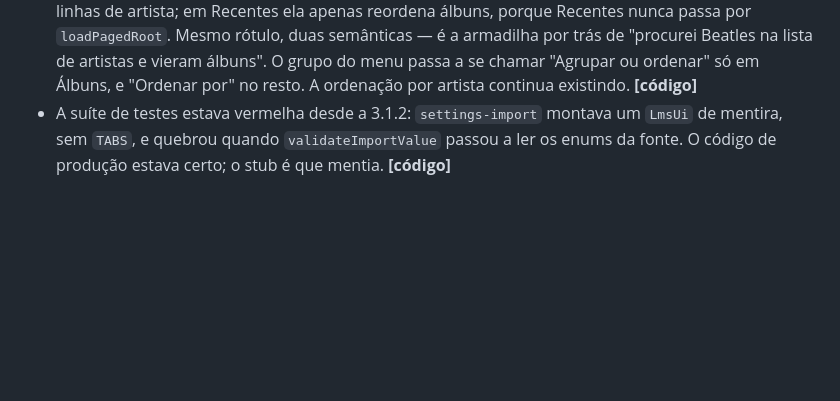
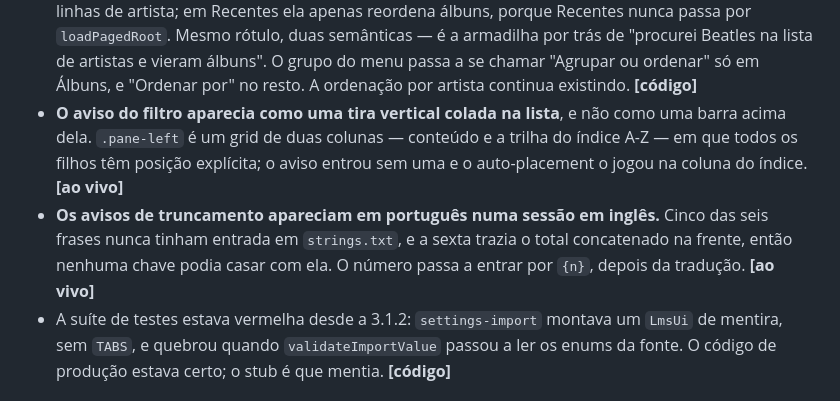
Before and after one commit to fdfreitas88/echoclassic, a Markdown page: CHANGELOG.md, the part around the change. Rendered like a GitHub page; blank space fills up the shorter version.

Commit message:
docs: CHANGELOG registra as duas correcoes vistas na tela

```diff
--- a/CHANGELOG.md
+++ b/CHANGELOG.md
@@ -34,6 +34,14 @@ decidir, daqui a seis meses, se pode confiar na correção.
   armadilha por trás de "procurei Beatles na lista de artistas e vieram álbuns".
   O grupo do menu passa a se chamar "Agrupar ou ordenar" só em Álbuns, e
   "Ordenar por" no resto. A ordenação por artista continua existindo. **[código]**
+- **O aviso do filtro aparecia como uma tira vertical colada na lista**, e não
+  como uma barra acima dela. `.pane-left` é um grid de duas colunas — conteúdo e
+  a trilha do índice A-Z — em que todos os filhos têm posição explícita; o aviso
+  entrou sem uma e o auto-placement o jogou na coluna do índice. **[ao vivo]**
+- **Os avisos de truncamento apareciam em português numa sessão em inglês.**
+  Cinco das seis frases nunca tinham entrada em `strings.txt`, e a sexta trazia o
+  total concatenado na frente, então nenhuma chave podia casar com ela. O número
+  passa a entrar por `{n}`, depois da tradução. **[ao vivo]**
 - A suíte de testes estava vermelha desde a 3.1.2: `settings-import` montava um
   `LmsUi` de mentira, sem `TABS`, e quebrou quando `validateImportValue` passou a
   ler os enums da fonte. O código de produção estava certo; o stub é que
```
